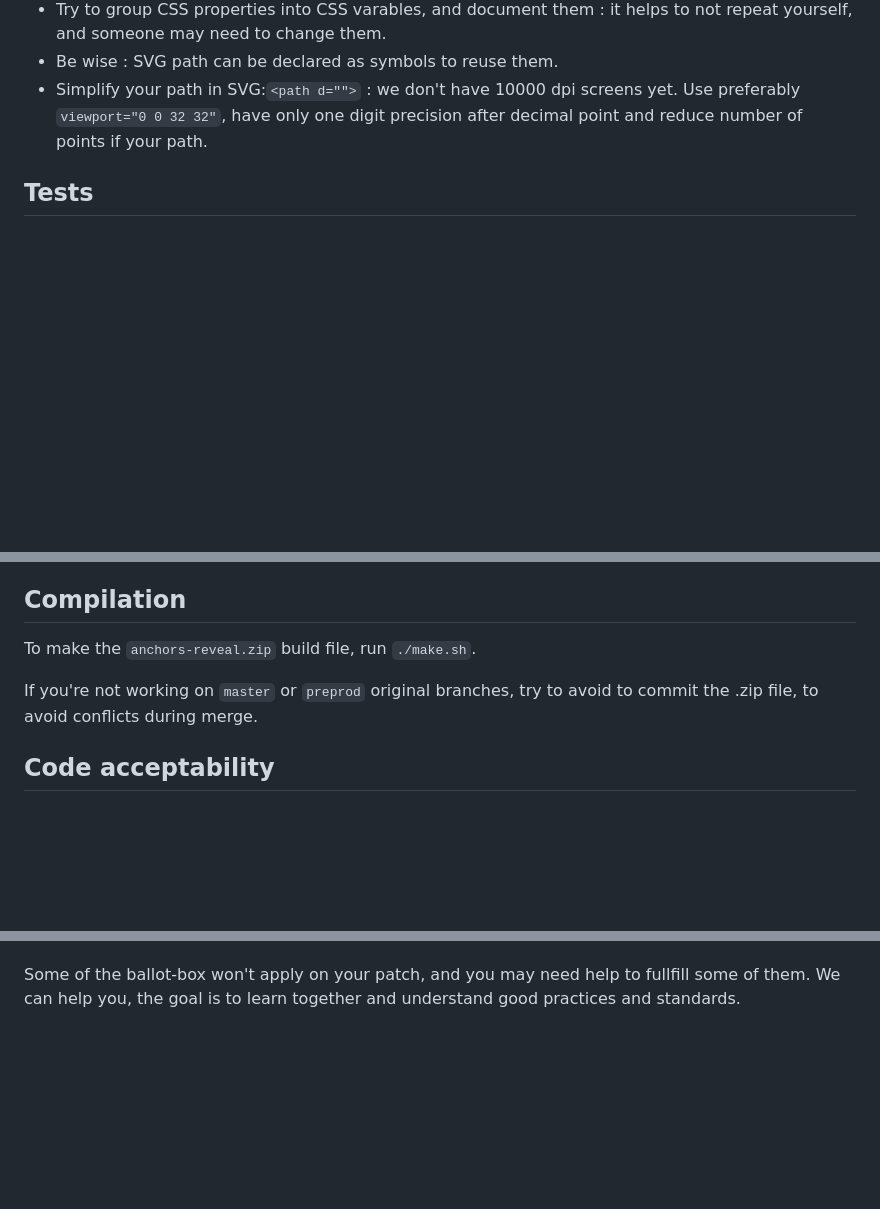
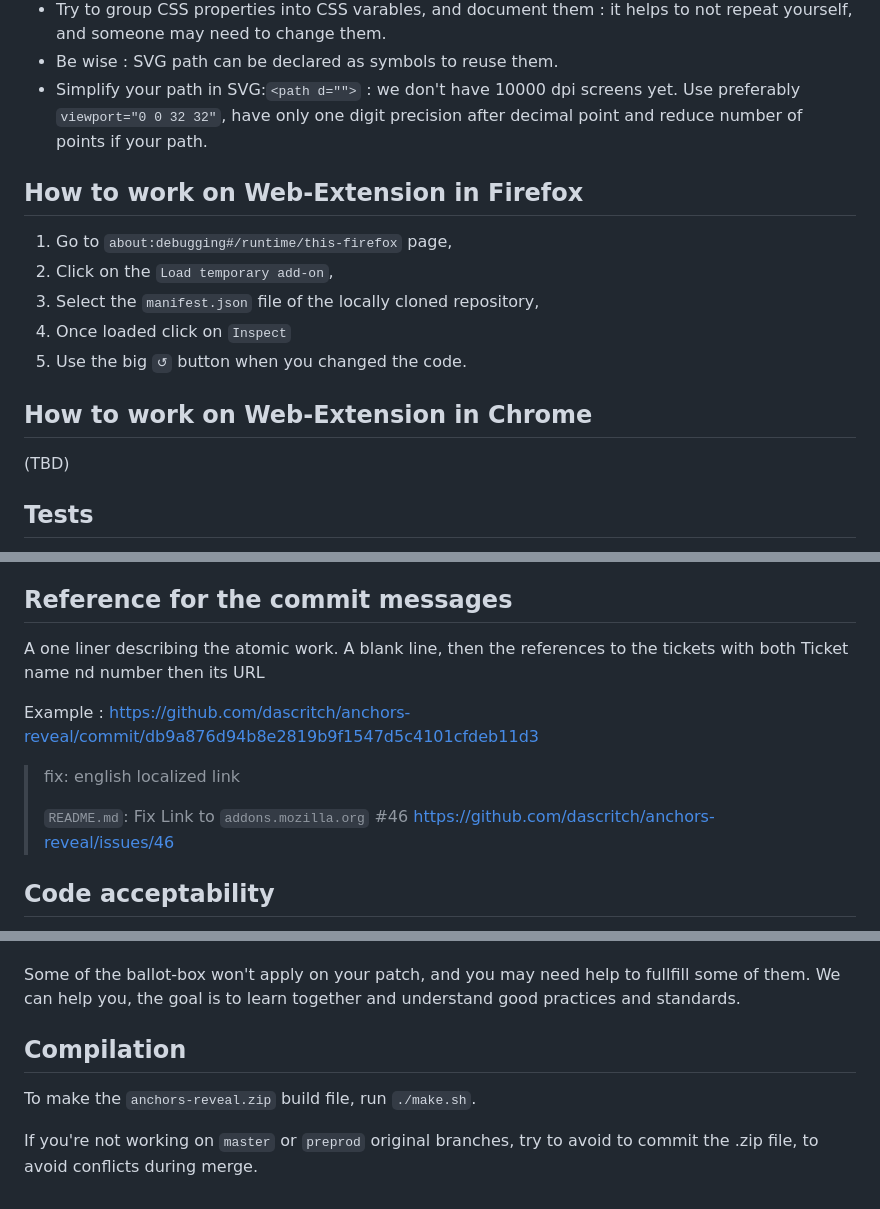
Before and after one commit to dascritch/anchors-reveal, a Markdown page: CONTRIBUTING.md, 3 parts joined by grey strips. Drawn GitHub-style; blank space fills up the shorter version.

Commit message:
Update CONTRIBUTING.md
How to work with webextension and commit message prefered style

```diff
--- a/CONTRIBUTING.md
+++ b/CONTRIBUTING.md
@@ -29,6 +29,18 @@ If you are integrating HTML
  - Be wise : SVG path can be declared as symbols to reuse them.
  - Simplify your path in SVG:`<path d="">` : we don't have 10000 dpi screens yet. Use preferably `viewport="0 0 32 32"`, have only one digit precision after decimal point and reduce number of points if your path.
 
+How to work on Web-Extension in Firefox
+---------------------------------------
+ 1. Go to `about:debugging#/runtime/this-firefox` page,
+ 2. Click on the `Load temporary add-on`,
+ 3. Select the `manifest.json` file of the locally cloned repository,
+ 4. Once loaded click on `Inspect`
+ 5. Use the big `↺` button when you changed the code.
+
+How to work on Web-Extension in Chrome
+--------------------------------------
+(TBD)
+
 Tests
 -----
 Well, I didn't write early the tests, because I started that project in a 2014 afternoon, as toying. If you can write test, I'll be happy. So actually, this is a manual check :
@@ -45,12 +57,19 @@ Well, I didn't write early the tests, because I started that project in a 2014 a
    - Check on a regular page. [CPU.pm](http://cpu.pm) is a good one, as I maintain it. You should have a number in the badge, with tags in the page
    - Check on a message page with lot of unuseful `id=""` tags. Compage the badged count with the number of tagged in the page. [Youtube.com](http://youtube.com) is a good one. As previously, but confusing different numbers
 
-Compilation
------------
+Reference for the commit messages
+---------------------------------
 
-To make the `anchors-reveal.zip` build file, run `./make.sh`.
+A one liner describing the atomic work. A blank line, then the references to the tickets with both Ticket name nd number then its URL
 
-If you're not working on `master` or `preprod` original branches, try to avoid to commit the .zip file, to avoid conflicts during merge.
+
+Example :  https://github.com/dascritch/anchors-reveal/commit/db9a876d94b8e2819b9f1547d5c4101cfdeb11d3
+
+> fix: english localized link
+>
+> `README.md`: Fix Link to `addons.mozilla.org` #46
+> https://github.com/dascritch/anchors-reveal/issues/46
+
 
 Code acceptability
 ------------------
@@ -65,3 +84,11 @@ Code acceptability
  - Documentation
 
 Some of the ballot-box won't apply on your patch, and you may need help to fullfill some of them. We can help you, the goal is to learn together and understand good practices and standards.
+
+
+Compilation
+-----------
+
+To make the `anchors-reveal.zip` build file, run `./make.sh`.
+
+If you're not working on `master` or `preprod` original branches, try to avoid to commit the .zip file, to avoid conflicts during merge.
```
